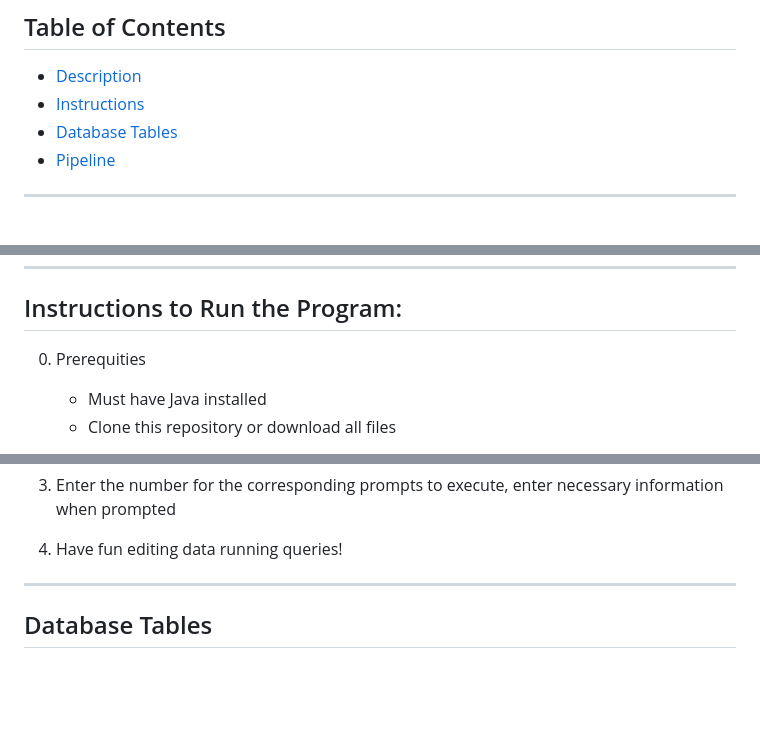
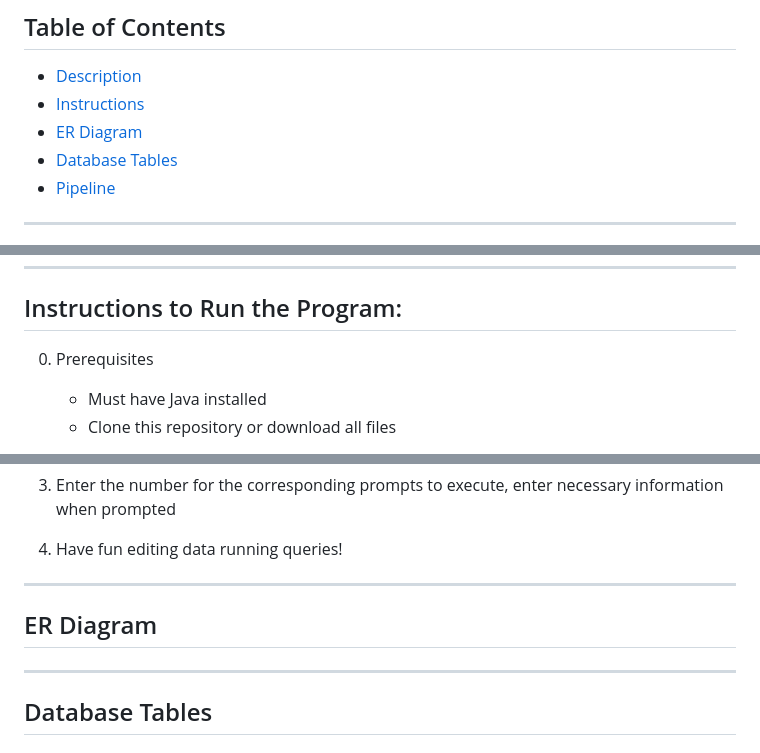
Before and after one commit to JennyYu2/Projects, a Markdown page: SQL Database Management/README.md, 3 parts joined by grey strips. Rendered like a GitHub page; blank space fills up the shorter version.

```diff
--- a/SQL Database Management/README.md
+++ b/SQL Database Management/README.md
@@ -13,6 +13,7 @@
 ## Table of Contents
 - [Description](#description)
 - [Instructions](#instructions-to-run-the-program)
+- [ER Diagram](#er-diagram)
 - [Database Tables](#database-tables)
 - [Pipeline](#pipeline)
 
@@ -29,7 +30,7 @@ Additionally, pre-built queries allow users to analyze arcade activity, such as
 
 ## Instructions to Run the Program:
 
-0. Prerequities
+0. Prerequisites
    - Must have Java installed
    - Clone this repository or download all files
 
@@ -46,6 +47,11 @@ Additionally, pre-built queries allow users to analyze arcade activity, such as
 3. Enter the number for the corresponding prompts to execute, enter necessary information when prompted
 
 4. Have fun editing data running queries!
+
+---
+
+## ER Diagram
+
 
 
 ---
```
